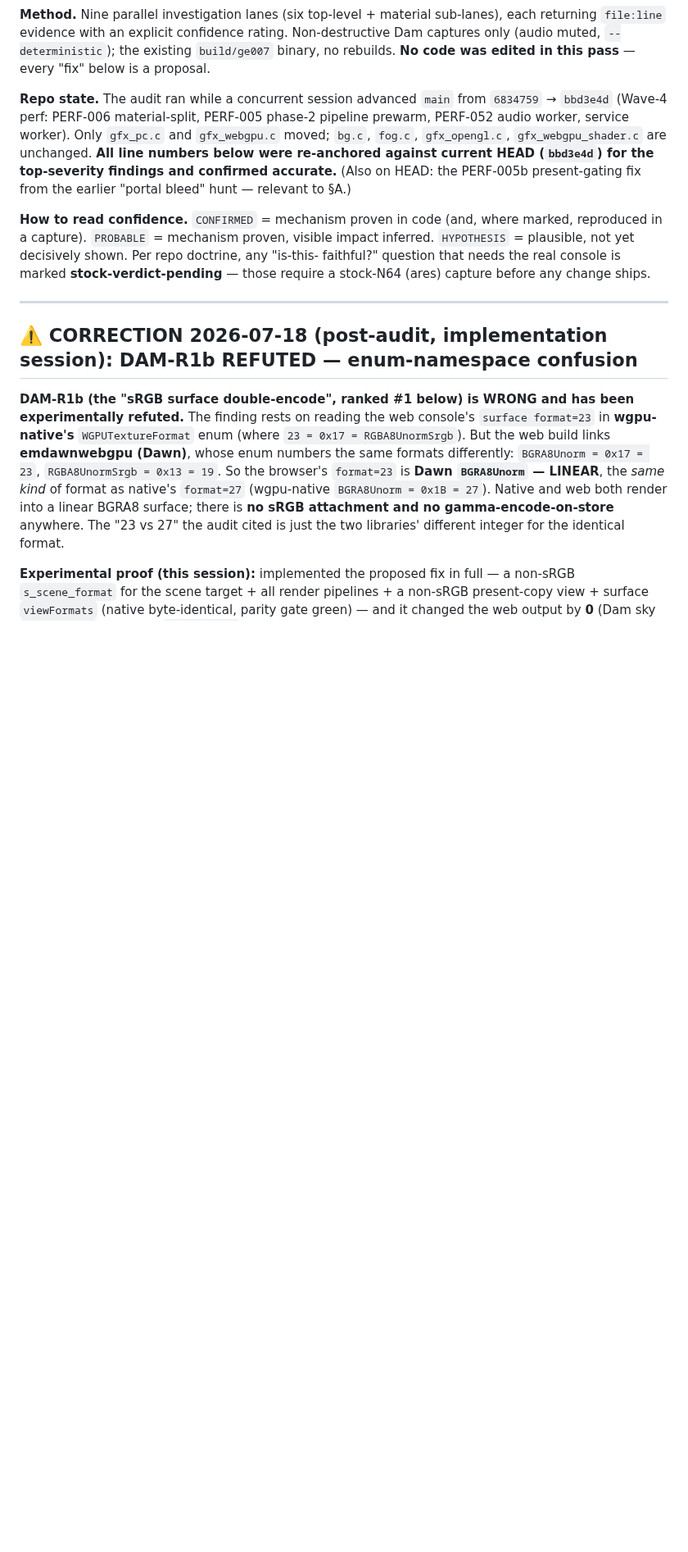
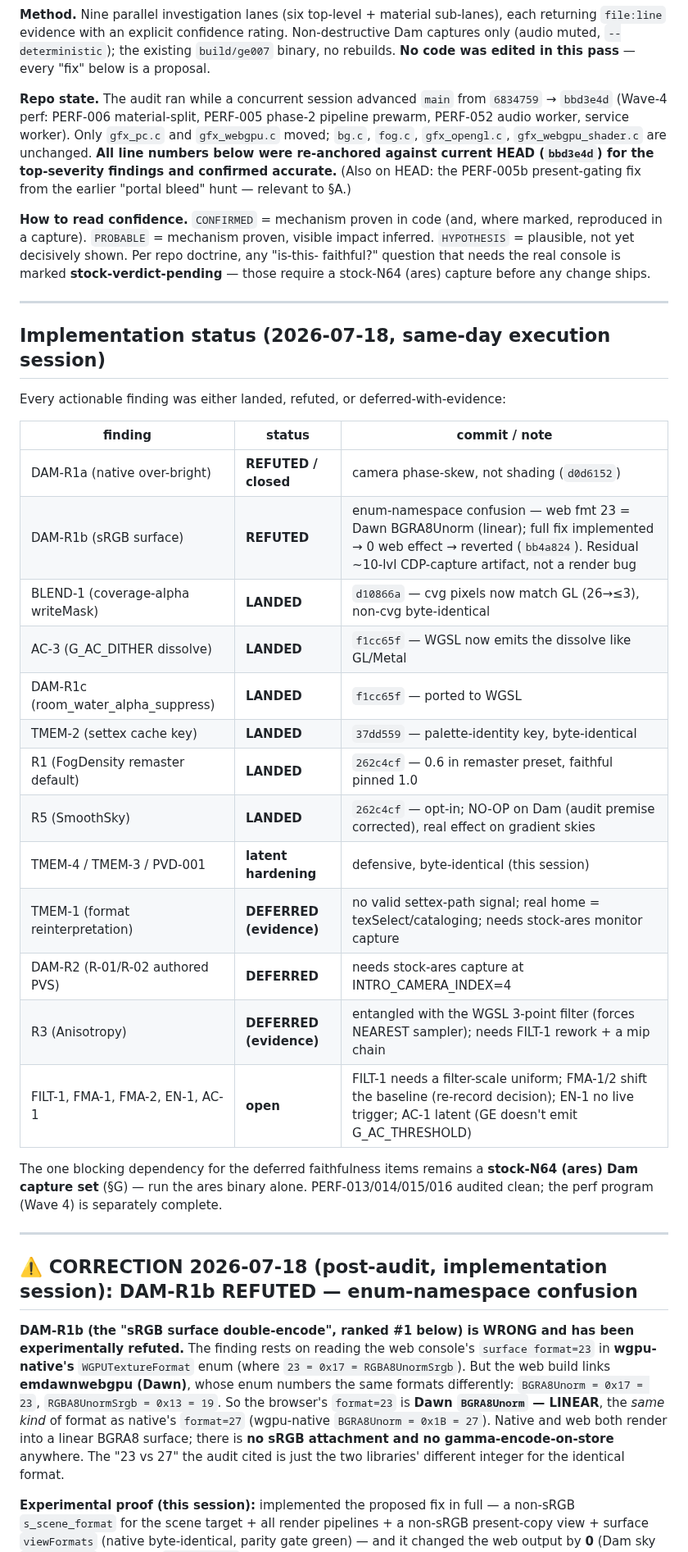
Before and after one commit to akratch/mgb64, a Markdown page: docs/audit/DAM_RENDER_DEEP_DIVE_2026-07-18.md, the part around the change. Shown at 82% size. Rendered like a GitHub page; blank space fills up the shorter version.

Commit message:
docs(audit): capstone implementation-status table for the Dam deep-dive
Records the same-day execution outcome for every actionable finding: BLEND-1 /
AC-3 / DAM-R1c / TMEM-2 / R1 / R5 / TMEM-3/4 / PVD-001 LANDED; DAM-R1a/R1b
REFUTED; TMEM-1 / DAM-R2 / R3 DEFERRED with evidence; FILT-1 / FMA-1/2 / EN-1 /
AC-1 open (stock-ares- or baseline-gated).

Co-Authored-By: Claude Opus 4.8 (1M context) <noreply@anthropic.com>
Claude-Session: https://claude.ai/code/session_016pXmY3TJyoKeH4HntKCN7f

```diff
--- a/docs/audit/DAM_RENDER_DEEP_DIVE_2026-07-18.md
+++ b/docs/audit/DAM_RENDER_DEEP_DIVE_2026-07-18.md
@@ -25,6 +25,32 @@ reproduced in a capture). `PROBABLE` = mechanism proven, visible impact inferred
 `HYPOTHESIS` = plausible, not yet decisively shown. Per repo doctrine, any "is-this-
 faithful?" question that needs the real console is marked **stock-verdict-pending** —
 those require a stock-N64 (ares) capture before any change ships.
+
+---
+
+## Implementation status (2026-07-18, same-day execution session)
+
+Every actionable finding was either landed, refuted, or deferred-with-evidence:
+
+| finding | status | commit / note |
+|---|---|---|
+| DAM-R1a (native over-bright) | **REFUTED / closed** | camera phase-skew, not shading (`d0d6152`) |
+| DAM-R1b (sRGB surface) | **REFUTED** | enum-namespace confusion — web fmt 23 = Dawn BGRA8Unorm (linear); full fix implemented → 0 web effect → reverted (`bb4a824`). Residual ~10-lvl CDP-capture artifact, not a render bug |
+| BLEND-1 (coverage-alpha writeMask) | **LANDED** | `d10866a` — cvg pixels now match GL (26→≤3), non-cvg byte-identical |
+| AC-3 (G_AC_DITHER dissolve) | **LANDED** | `f1cc65f` — WGSL now emits the dissolve like GL/Metal |
+| DAM-R1c (room_water_alpha_suppress) | **LANDED** | `f1cc65f` — ported to WGSL |
+| TMEM-2 (settex cache key) | **LANDED** | `37dd559` — palette-identity key, byte-identical |
+| R1 (FogDensity remaster default) | **LANDED** | `262c4cf` — 0.6 in remaster preset, faithful pinned 1.0 |
+| R5 (SmoothSky) | **LANDED** | `262c4cf` — opt-in; NO-OP on Dam (audit premise corrected), real effect on gradient skies |
+| TMEM-4 / TMEM-3 / PVD-001 | **latent hardening** | defensive, byte-identical (this session) |
+| TMEM-1 (format reinterpretation) | **DEFERRED (evidence)** | no valid settex-path signal; real home = texSelect/cataloging; needs stock-ares monitor capture |
+| DAM-R2 (R-01/R-02 authored PVS) | **DEFERRED** | needs stock-ares capture at INTRO_CAMERA_INDEX=4 |
+| R3 (Anisotropy) | **DEFERRED (evidence)** | entangled with the WGSL 3-point filter (forces NEAREST sampler); needs FILT-1 rework + a mip chain |
+| FILT-1, FMA-1, FMA-2, EN-1, AC-1 | **open** | FILT-1 needs a filter-scale uniform; FMA-1/2 shift the baseline (re-record decision); EN-1 no live trigger; AC-1 latent (GE doesn't emit G_AC_THRESHOLD) |
+
+The one blocking dependency for the deferred faithfulness items remains a **stock-N64
+(ares) Dam capture set** (§G) — run the ares binary alone. PERF-013/014/015/016
+audited clean; the perf program (Wave 4) is separately complete.
 
 ---
 
```
